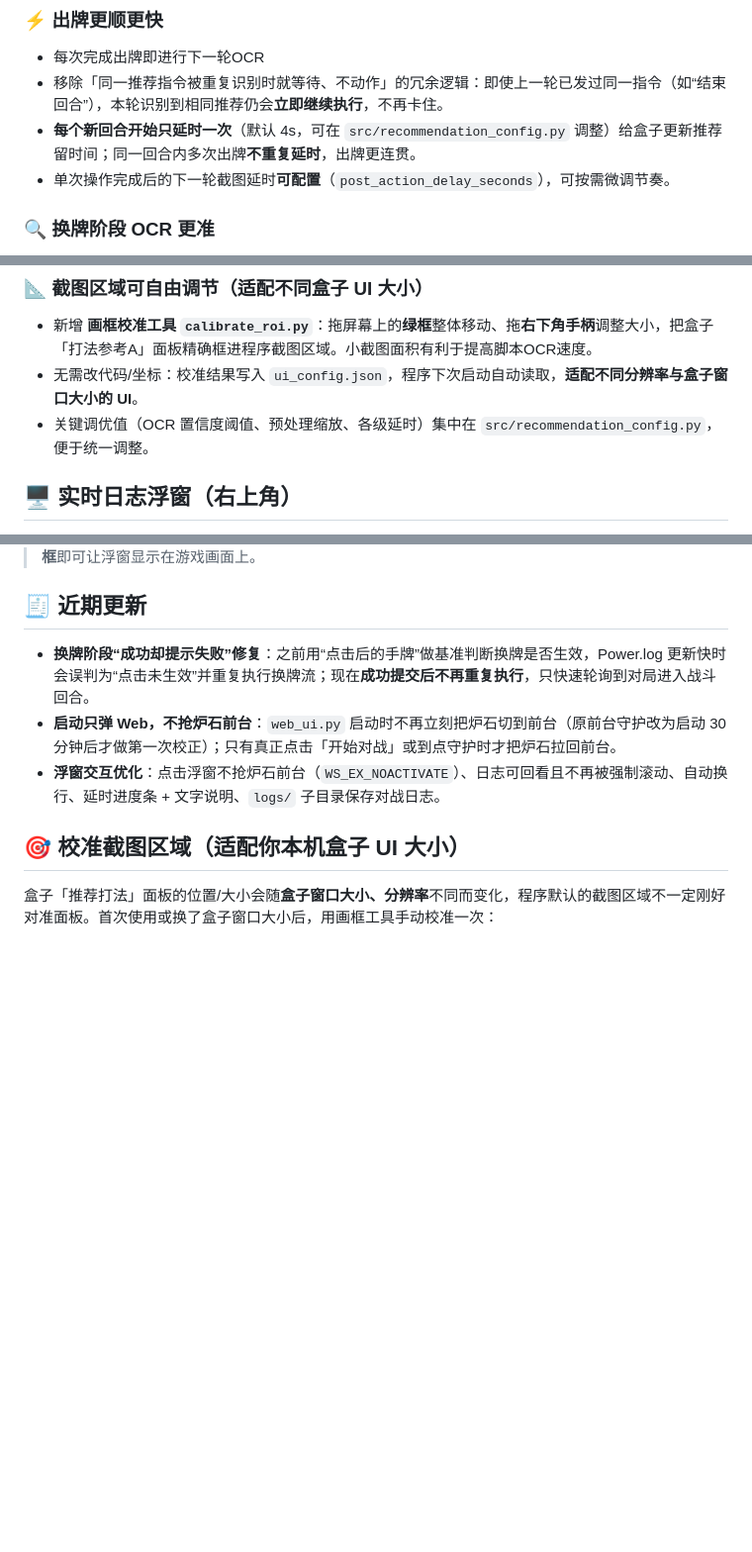
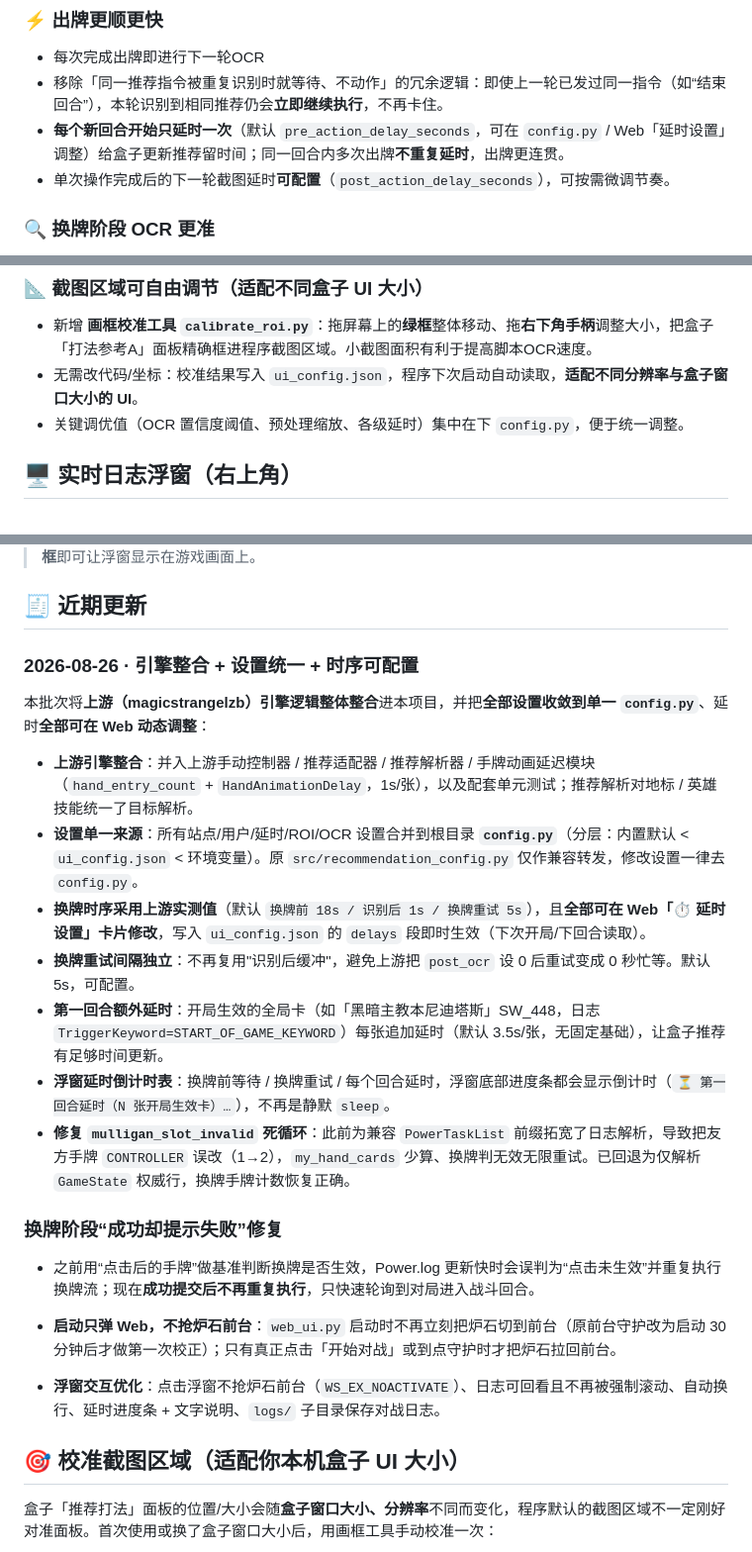
Before and after one commit to Donald-Yip/HearthstoneLegendArriver, a Markdown page: README.md, 3 parts joined by grey strips. Shown at 99% size. GitHub-like rendering; blank space fills up the shorter version.

Commit message:
docs(readme): 更新近期更新，讲清引擎整合+设置统一+时序可配置 - 新增 2026-08-26 更新批次：上游引擎整合/设置合并到 config.py/换牌时序可配置/   换牌重试独立/第一回合额外延时/浮窗倒计时表/mulligan_slot_invalid 修复 - 修正过时引用：src/recommendation_config.py -> config.py，回合延时默认值 - 仅文档改动

```diff
--- a/README.md
+++ b/README.md
@@ -49,7 +49,7 @@
 ### ⚡ 出牌更顺更快
 - 每次完成出牌即进行下一轮OCR
 - 移除「同一推荐指令被重复识别时就等待、不动作」的冗余逻辑：即使上一轮已发过同一指令（如“结束回合”），本轮识别到相同推荐仍会**立即继续执行**，不再卡住。
-- **每个新回合开始只延时一次**（默认 4s，可在 `src/recommendation_config.py` 调整）给盒子更新推荐留时间；同一回合内多次出牌**不重复延时**，出牌更连贯。
+- **每个新回合开始只延时一次**（默认 `pre_action_delay_seconds`，可在 `config.py` / Web「延时设置」调整）给盒子更新推荐留时间；同一回合内多次出牌**不重复延时**，出牌更连贯。
 - 单次操作完成后的下一轮截图延时**可配置**（`post_action_delay_seconds`），可按需微调节奏。
 
 ### 🔍 换牌阶段 OCR 更准
@@ -60,7 +60,7 @@
 ### 📐 截图区域可自由调节（适配不同盒子 UI 大小）
 - 新增 **画框校准工具 `calibrate_roi.py`**：拖屏幕上的**绿框**整体移动、拖**右下角手柄**调整大小，把盒子「打法参考A」面板精确框进程序截图区域。小截图面积有利于提高脚本OCR速度。
 - 无需改代码/坐标：校准结果写入 `ui_config.json`，程序下次启动自动读取，**适配不同分辨率与盒子窗口大小的 UI**。
-- 关键调优值（OCR 置信度阈值、预处理缩放、各级延时）集中在 `src/recommendation_config.py`，便于统一调整。
+- 关键调优值（OCR 置信度阈值、预处理缩放、各级延时）集中在下 `config.py`，便于统一调整。
 
 ## 🖥️ 实时日志浮窗（右上角）
 
@@ -81,7 +81,21 @@
 
 ## 🧾 近期更新
 
-- **换牌阶段“成功却提示失败”修复**：之前用“点击后的手牌”做基准判断换牌是否生效，Power.log 更新快时会误判为“点击未生效”并重复执行换牌流；现在**成功提交后不再重复执行**，只快速轮询到对局进入战斗回合。
+### 2026-08-26 · 引擎整合 + 设置统一 + 时序可配置
+
+本批次将**上游（magicstrangelzb）引擎逻辑整体整合**进本项目，并把**全部设置收敛到单一 `config.py`**、延时**全部可在 Web 动态调整**：
+
+- **上游引擎整合**：并入上游手动控制器 / 推荐适配器 / 推荐解析器 / 手牌动画延迟模块（`hand_entry_count` + `HandAnimationDelay`，1s/张），以及配套单元测试；推荐解析对地标 / 英雄技能统一了目标解析。
+- **设置单一来源**：所有站点/用户/延时/ROI/OCR 设置合并到根目录 **`config.py`**（分层：内置默认 < `ui_config.json` < 环境变量）。原 `src/recommendation_config.py` 仅作兼容转发，修改设置一律去 `config.py`。
+- **换牌时序采用上游实测值**（默认 `换牌前 18s / 识别后 1s / 换牌重试 5s`），且**全部可在 Web「⏱️ 延时设置」卡片修改**，写入 `ui_config.json` 的 `delays` 段即时生效（下次开局/下回合读取）。
+- **换牌重试间隔独立**：不再复用"识别后缓冲"，避免上游把 `post_ocr` 设 0 后重试变成 0 秒忙等。默认 5s，可配置。
+- **第一回合额外延时**：开局生效的全局卡（如「黑暗主教本尼迪塔斯」SW_448，日志 `TriggerKeyword=START_OF_GAME_KEYWORD`）每张追加延时（默认 3.5s/张，无固定基础），让盒子推荐有足够时间更新。
+- **浮窗延时倒计时表**：换牌前等待 / 换牌重试 / 每个回合延时，浮窗底部进度条都会显示倒计时（`⏳ 第一回合延时（N 张开局生效卡）…`），不再是静默 `sleep`。
+- **修复 `mulligan_slot_invalid` 死循环**：此前为兼容 `PowerTaskList` 前缀拓宽了日志解析，导致把友方手牌 `CONTROLLER` 误改（1→2），`my_hand_cards` 少算、换牌判无效无限重试。已回退为仅解析 `GameState` 权威行，换牌手牌计数恢复正确。
+
+### 换牌阶段“成功却提示失败”修复
+- 之前用“点击后的手牌”做基准判断换牌是否生效，Power.log 更新快时会误判为“点击未生效”并重复执行换牌流；现在**成功提交后不再重复执行**，只快速轮询到对局进入战斗回合。
+
 - **启动只弹 Web，不抢炉石前台**：`web_ui.py` 启动时不再立刻把炉石切到前台（原前台守护改为启动 30 分钟后才做第一次校正）；只有真正点击「开始对战」或到点守护时才把炉石拉回前台。
 - **浮窗交互优化**：点击浮窗不抢炉石前台（`WS_EX_NOACTIVATE`）、日志可回看且不再被强制滚动、自动换行、延时进度条 + 文字说明、`logs/` 子目录保存对战日志。
 
```
